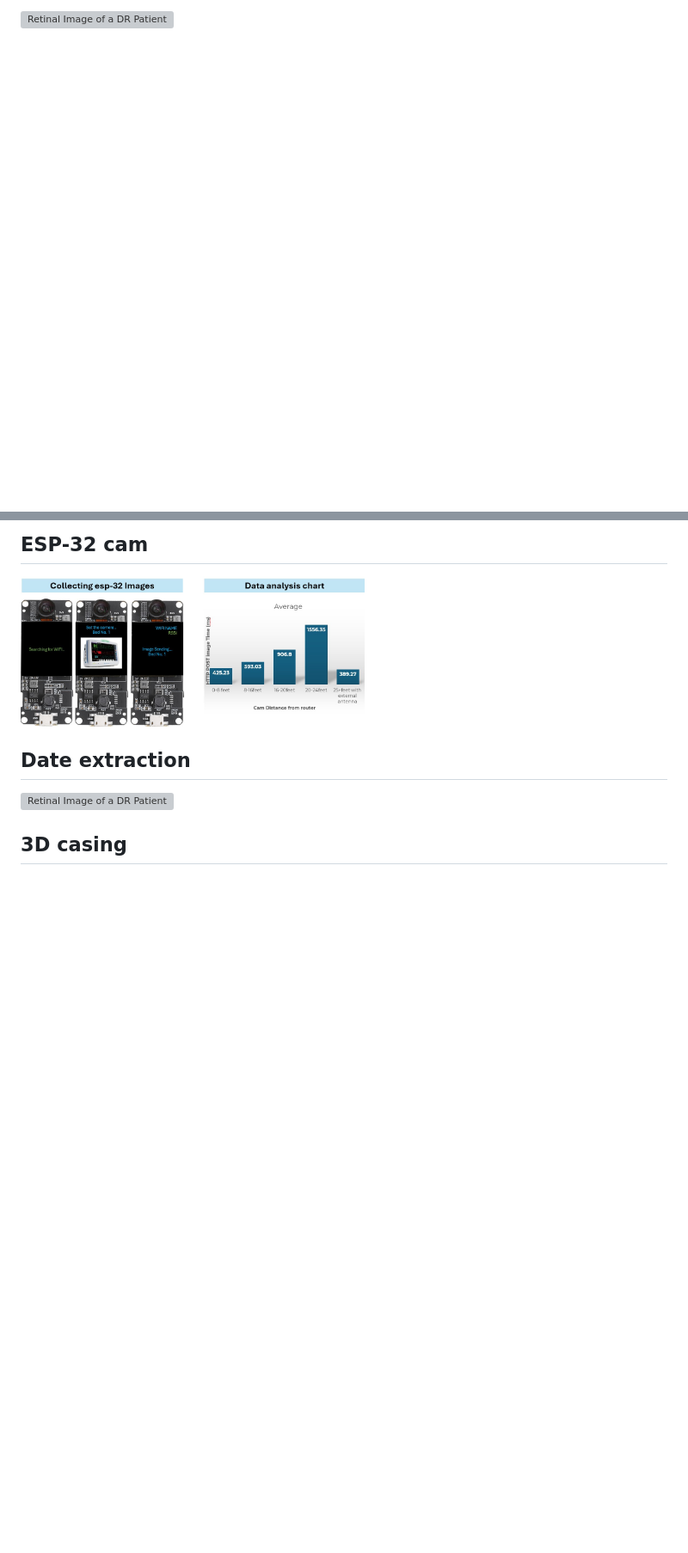
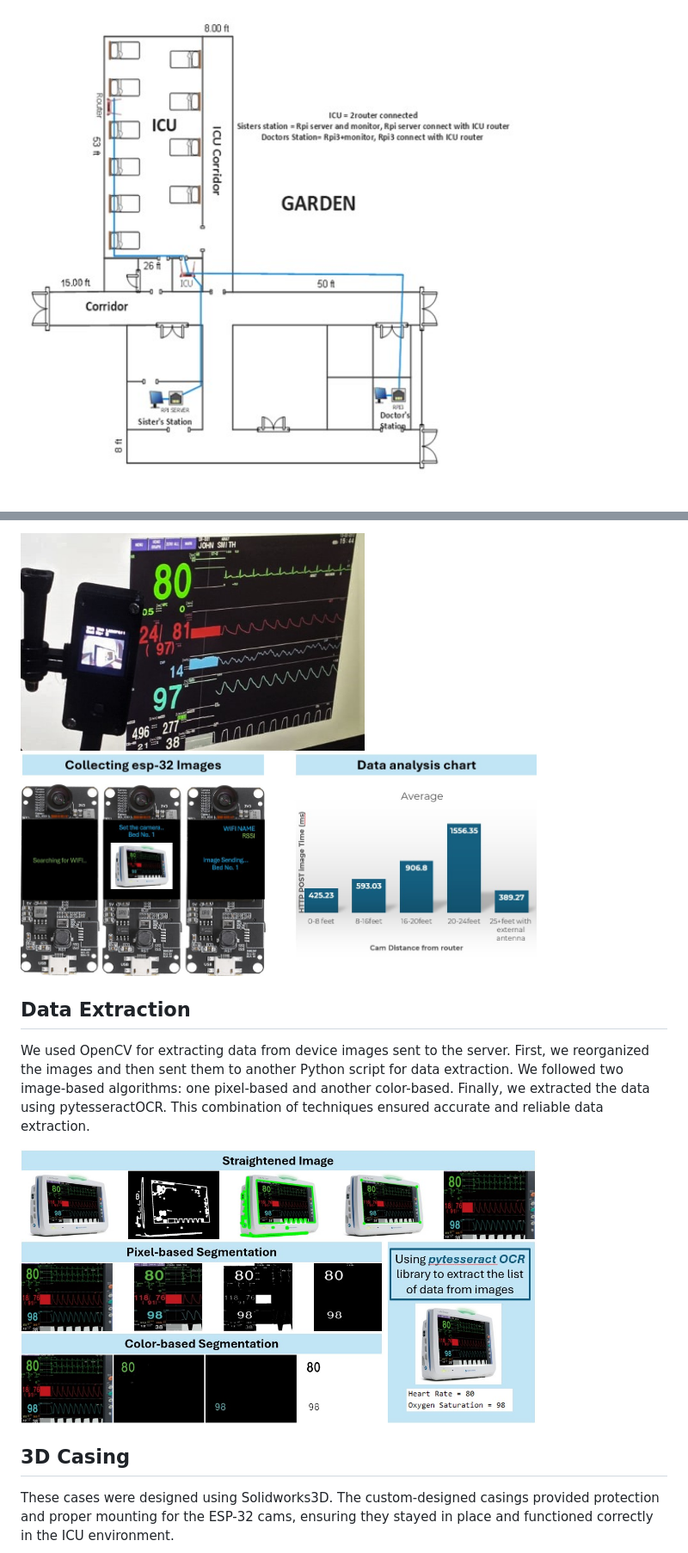
Before and after one commit to hedayet13/ICU-Monitoring-Device, a Markdown page: README.md, 2 parts joined by grey strips. Shown at 86% size. Drawn GitHub-style; blank space fills up the shorter version; grey boxes are pictures that could not be loaded.

```diff
--- a/README.md
+++ b/README.md
@@ -22,3 +44,3 @@ This should be easy to install and to adjust by the ICU doctors and nurses.
 
-<img src="/media/floorPlan.jpg" alt="Retinal Image of a DR Patient" width="400"/>
+<img src="/media/implementation/floorPlan.jpg" alt="Floor Plan" width="600"/>
 
@@ -31,12 +49,14 @@ This should be easy to install and to adjust by the ICU doctors and nurses.
 
 
-## ESP-32 cam
+<img src="/media/image2.jpg" alt="ESP-32 Cam" width="400"/>
+<img src="/media/esp.jpg" alt="ESP-32 Cam" width="600"/>
 
-<img src="/media/esp.jpg" alt="Retinal Image of a DR Patient" width="400"/>
+## Data Extraction
+We used OpenCV for extracting data from device images sent to the server. First, we reorganized the images and then sent them to another Python script for data extraction. We followed two image-based algorithms: one pixel-based and another color-based. Finally, we extracted the data using pytesseractOCR. This combination of techniques ensured accurate and reliable data extraction.
 
-## Date extraction
 
-<img src="/media/fundusImages.jpg" alt="Retinal Image of a DR Patient" width="400"/>
+<img src="/media/imageProcessing.jpg" alt="Data Extraction" width="600"/>
 
-## 3D casing
+## 3D Casing
+These cases were designed using Solidworks3D. The custom-designed casings provided protection and proper mounting for the ESP-32 cams, ensuring they stayed in place and functioned correctly in the ICU environment.
 
```
Also changed, not shown: other parts of README.md (+47 -24 lines).
